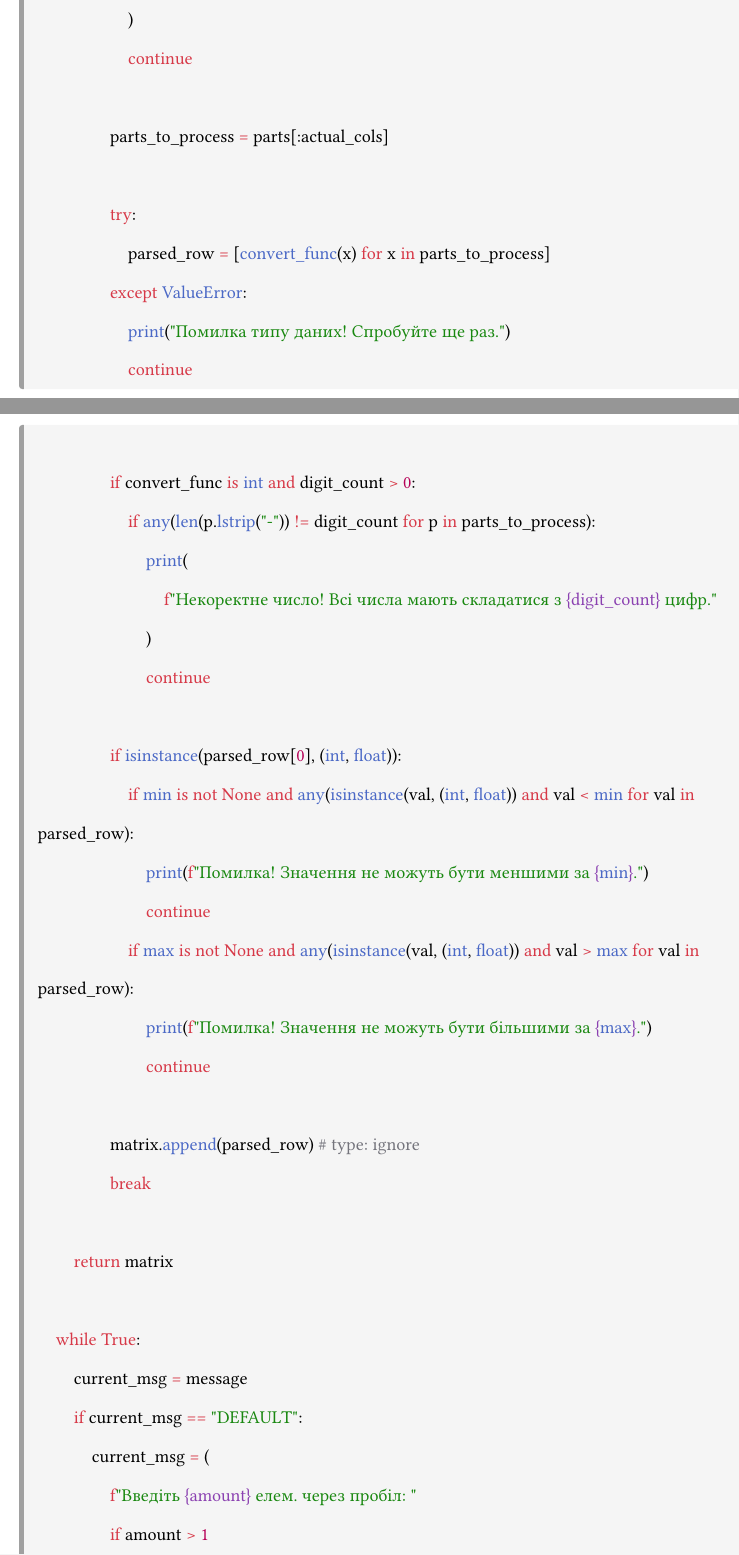
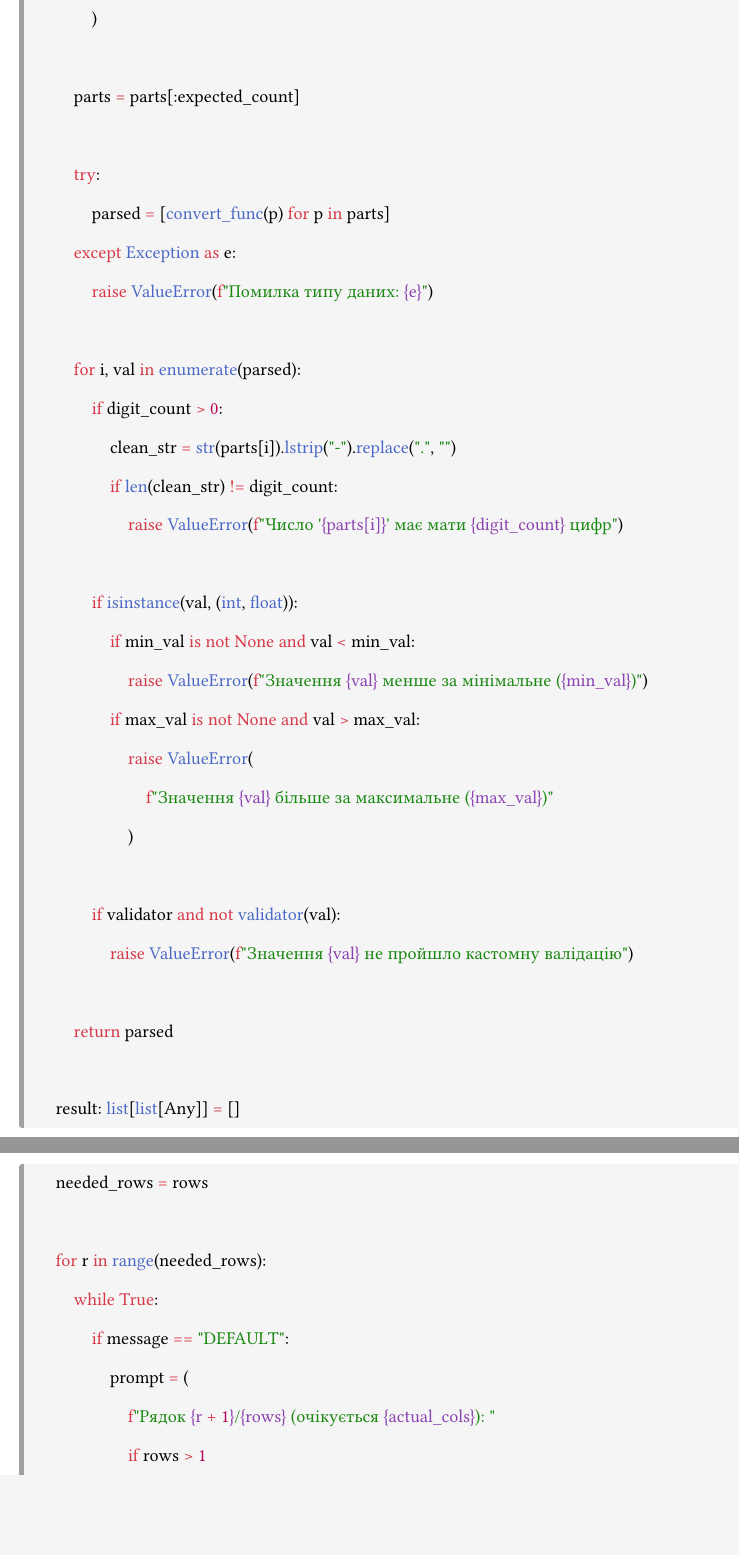
Before and after one commit to OlexiyOdarchuk/CS_SecondCourse, a Typst document (Cursova/cursova.typ): two parts of pages 10 and 11 of 13 before the commit and two parts of pages 11 and 12 of 13 after it, joined at a grey line, cut so that both start at the same text, the shorter picture padded with empty space. Compiled offline with Typst 0.15; a missing font is replaced by an installed copy or a similar font.

Commit message:
update help func for cursova

```diff
--- a/Cursova/cursova.typ
+++ b/Cursova/cursova.typ
@@ -343,2 +360 @@ def input_variables(
 
-    if rows > 1:
@@ -348,2 +360,0 @@ def input_variables(
-                current_msg = message
-                if current_msg == "DEFAULT":
@@ -350,0 +364 @@ def input_variables(
+            raise ValueError(
@@ -355,41 +368,37 @@ def input_variables(
-                    print(
-                        f"Замало даних! Отримано {len(parts)}, потрібно {actual_cols}"
-                    )
-                    continue
-
-                parts_to_process = parts[:actual_cols]
+        parts = parts[:expected_count]
 
         try:
-                    parsed_row = [convert_func(x) for x in parts_to_process]
-                except ValueError:
-                    print("Помилка типу даних! Спробуйте ще раз.")
-                    continue
+            parsed = [convert_func(p) for p in parts]
+        except Exception as e:
+            raise ValueError(f"Помилка типу даних: {e}")
 
-                if convert_func is int and digit_count > 0:
-                    if any(len(p.lstrip("-")) != digit_count for p in parts_to_process):
-                        print(
-                            f"Некоректне число! Всі числа мають складатися з {digit_count} цифр."
+        for i, val in enumerate(parsed):
+            if digit_count > 0:
+                clean_str = str(parts[i]).lstrip("-").replace(".", "")
+                if len(clean_str) != digit_count:
+                    raise ValueError(f"Число '{parts[i]}' має мати {digit_count} цифр")
+
+            if isinstance(val, (int, float)):
+                if min_val is not None and val < min_val:
+                    raise ValueError(f"Значення {val} менше за мінімальне ({min_val})")
+                if max_val is not None and val > max_val:
+                    raise ValueError(
+                        f"Значення {val} більше за максимальне ({max_val})"
                     )
-                        continue
 
-                if isinstance(parsed_row[0], (int, float)):
-                    if min is not None and any(isinstance(val, (int, float)) and val < min for val in parsed_row):
-                        print(f"Помилка! Значення не можуть бути меншими за {min}.")
-                        continue
-                    if max is not None and any(isinstance(val, (int, float)) and val > max for val in parsed_row):
-                        print(f"Помилка! Значення не можуть бути більшими за {max}.")
-                        continue
+            if validator and not validator(val):
+                raise ValueError(f"Значення {val} не пройшло кастомну валідацію")
 
-                matrix.append(parsed_row) # type: ignore
-                break
+        return parsed
 
-        return matrix
+    result: list[list[Any]] = []
+    needed_rows = rows
 
+    for r in range(needed_rows):
         while True:
-        current_msg = message
-        if current_msg == "DEFAULT":
-            current_msg = (
-                f"Введіть {amount} елем. через пробіл: "
-                if amount > 1
+            if message == "DEFAULT":
+                prompt = (
+                    f"Рядок {r + 1}/{rows} (очікується {actual_cols}): "
+                    if rows > 1
                     else "Введіть значення: "
                 )
@@ -401,7 +405,4 @@ def input_variables(
-            continue
+            else:
+                prompt = message
 
             try:
-            parsed_list = [convert_func(x) for x in parts]
-        except ValueError:
-            print("Помилка типу даних! Спробуйте ще раз.")
-            continue
@@ -408,15 +414 @@ def input_variables(
 
-        if convert_func is int and digit_count > 0:
-            if any(len(p.lstrip("-")) != digit_count for p in parts):
-                print(
-                    f"Некоректне число! Всі числа мають складатися з {digit_count} цифр."
-                )
-                continue
-
-        if isinstance(parsed_list[0], (int, float)):
-            if min is not None and any(isinstance(val, (int, float)) and val < min for val in parsed_list):
-                print(f"Помилка! Значення не можуть бути меншими за {min}.")
-                continue
-            if max is not None and any(isinstance(val, (int, float)) and val > max for val in parsed_list):
-                print(f"Помилка! Значення не можуть бути більшими за {max}.")
-                continue
```
Also changed, not shown: Cursova/help.svg, assets/image.png (deleted), Cursova/cursova.typ (78 more changed lines), 2 other files. Lines whose indentation alone changed are shown as unchanged.
